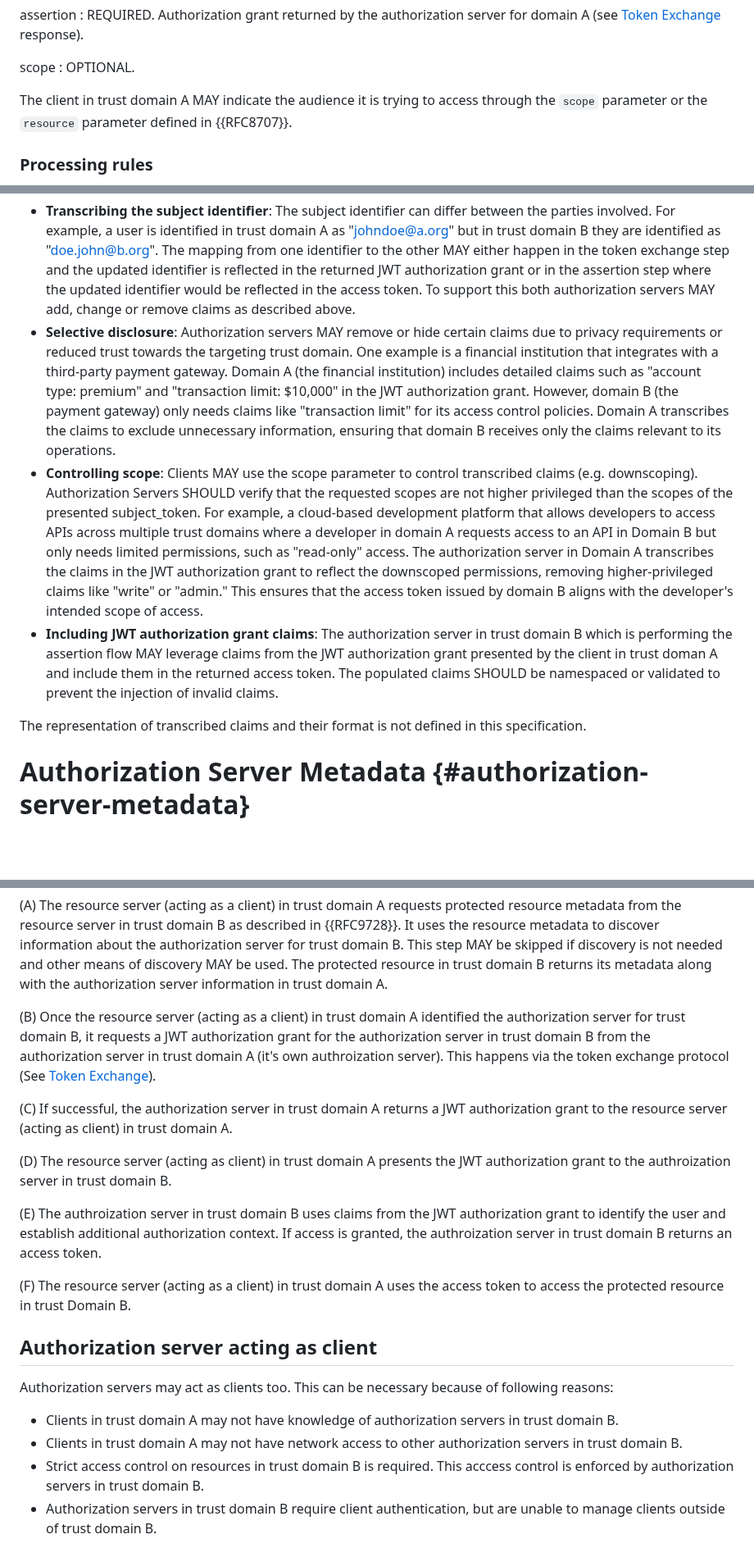
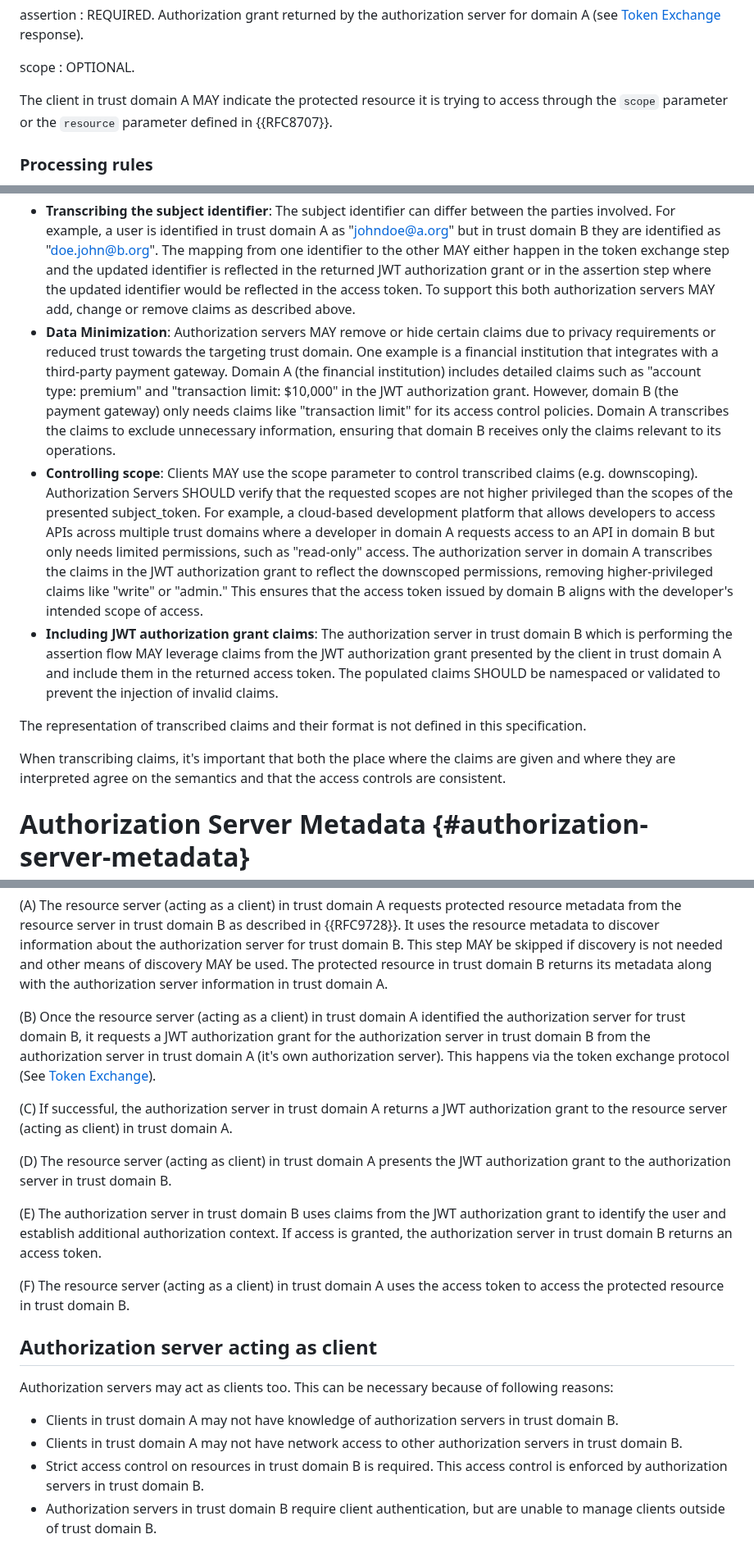
Before and after one commit to oauth-wg/oauth-identity-chaining, a Markdown page: draft-ietf-oauth-identity-chaining.md, 3 parts joined by grey strips. Shown at 82% size. Drawn GitHub-style; blank space fills up the shorter version.

```diff
--- a/draft-ietf-oauth-identity-chaining.md
+++ b/draft-ietf-oauth-identity-chaining.md
@@ -222,7 +223,7 @@ assertion
 scope
 : OPTIONAL.
 
-The client in trust domain A MAY indicate the audience it is trying to access through the `scope` parameter or the `resource` parameter defined in {{RFC8707}}.
+The client in trust domain A MAY indicate the protected resource it is trying to access through the `scope` parameter or the `resource` parameter defined in {{RFC8707}}.
 
 ### Processing rules
 
@@ -274,16 +275,21 @@ This enables the various entities involved to determine on whose behalf the requ
 Authorization servers MAY transcribe claims when either producing JWT authorization grants in the token exchange flow or access tokens in the assertion flow. Transcription of claims may be required for the following reasons:
 
 * **Transcribing the subject identifier**: The subject identifier can differ between the parties involved. For example, a user is identified in trust domain A as "johndoe@a.org" but in trust domain B they are identified as "doe.john@b.org". The mapping from one identifier to the other MAY either happen in the token exchange step and the updated identifier is reflected in the returned JWT authorization grant or in the assertion step where the updated identifier would be reflected in the access token. To support this both authorization servers MAY add, change or remove claims as described above.
-* **Selective disclosure**: Authorization servers MAY remove or hide certain claims due to privacy requirements or reduced trust towards the targeting trust domain.
+* **Data Minimization**: Authorization servers MAY remove or hide certain claims due to privacy requirements or reduced trust towards the targeting trust domain.
 One example is a financial institution that integrates with a third-party payment gateway.
 Domain A (the financial institution) includes detailed claims such as "account type: premium" and "transaction limit: $10,000" in the JWT authorization grant.
 However, domain B (the payment gateway) only needs claims like "transaction limit" for its access control policies. Domain A transcribes the claims to exclude unnecessary information, ensuring that domain B receives only the claims relevant to its operations.
 * **Controlling scope**: Clients MAY use the scope parameter to control transcribed claims (e.g. downscoping). Authorization Servers SHOULD verify that the requested scopes are not higher privileged than the scopes of the presented subject_token.
-For example, a cloud-based development platform that allows developers to access APIs across multiple trust domains where a developer in domain A requests access to an API in Domain B but only needs limited permissions, such as "read-only" access.
-The authorization server in Domain A transcribes the claims in the JWT authorization grant to reflect the downscoped permissions, removing higher-privileged claims like "write" or "admin." This ensures that the access token issued by domain B aligns with the developer's intended scope of access.
-* **Including JWT authorization grant claims**: The authorization server in trust domain B which is performing the assertion flow MAY leverage claims from the JWT authorization grant presented by the client in trust doman A and include them in the returned access token. The populated claims SHOULD be namespaced or validated to prevent the injection of invalid claims.
+For example, a cloud-based development platform that allows developers to access APIs across multiple trust domains where a developer in domain A requests access to an API in domain B but only needs limited permissions, such as "read-only" access.
+The authorization server in domain A transcribes the claims in the JWT authorization grant to reflect the downscoped permissions, removing higher-privileged claims like "write" or "admin." This ensures that the access token issued by domain B aligns with the developer's intended scope of access.
+* **Including JWT authorization grant claims**: The authorization server in trust domain B which is performing the assertion flow MAY leverage claims from the JWT authorization grant presented by the client in trust domain A and include them in the returned access token. The populated claims SHOULD be namespaced or validated to prevent the injection of invalid claims.
 
 The representation of transcribed claims and their format is not defined in this specification.
+
+When transcribing claims, it's
+important that both the place where the claims are given and where they
+are interpreted agree on the semantics and that the access controls are
+consistent.
 
 # Authorization Server Metadata {#authorization-server-metadata}
 
@@ -430,15 +435,15 @@ The resource server of trust domain A needs to access protected resource in trus
 
 (A) The resource server (acting as a client) in trust domain A requests protected resource metadata from the resource server in trust domain B as described in {{RFC9728}}. It uses the resource metadata to discover information about the authorization server for trust domain B. This step MAY be skipped if discovery is not needed and other means of discovery MAY be used. The protected resource in trust domain B returns its metadata along with the authorization server information in trust domain A.
 
-(B) Once the resource server (acting as a client) in trust domain A identified the authorization server for trust domain B, it requests a JWT authorization grant for the authorization server in trust domain B from the authorization server in trust domain A (it's own authroization server). This happens via the token exchange protocol (See [Token Exchange](#token-exchange)).
+(B) Once the resource server (acting as a client) in trust domain A identified the authorization server for trust domain B, it requests a JWT authorization grant for the authorization server in trust domain B from the authorization server in trust domain A (it's own authorization server). This happens via the token exchange protocol (See [Token Exchange](#token-exchange)).
 
 (C) If successful, the authorization server in trust domain A returns a JWT authorization grant to the resource server (acting as client) in trust domain A.
 
-(D) The resource server (acting as client) in trust domain A presents the JWT authorization grant to the authroization server in trust domain B.
+(D) The resource server (acting as client) in trust domain A presents the JWT authorization grant to the authorization server in trust domain B.
 
-(E) The authroization server in trust domain B uses claims from the JWT authorization grant to identify the user and establish additional authorization context. If access is granted, the authroization server in trust domain B returns an access token.
+(E) The authorization server in trust domain B uses claims from the JWT authorization grant to identify the user and establish additional authorization context. If access is granted, the authorization server in trust domain B returns an access token.
 
-(F) The resource server (acting as a client) in trust domain A uses the access token to access the protected resource in trust Domain B.
+(F) The resource server (acting as a client) in trust domain A uses the access token to access the protected resource in trust domain B.
 
 ## Authorization server acting as client
 
@@ -446,7 +451,7 @@ Authorization servers may act as clients too. This can be necessary because of f
 
 * Clients in trust domain A may not have knowledge of authorization servers in trust domain B.
 * Clients in trust domain A may not have network access to other authorization servers in trust domain B.
-* Strict access control on resources in trust domain B is required. This acccess control is enforced by authorization servers in trust domain B.
+* Strict access control on resources in trust domain B is required. This access control is enforced by authorization servers in trust domain B.
 * Authorization servers in trust domain B require client authentication, but are unable to manage clients outside of trust domain B.
 
 Under these conditions, an authorization server in trust domain A may obtain an access token from an authorization server in trust domain B on-behalf-of any client in trust domain A. This enables clients in trust domain A to access a protected resource server in trust domain B. Resource servers in trust domain A may act as a client to the authorization server in trust domain A in order to obtain an access token to access a protected resource in trust domain B in order to complete a request.
```
Also changed, not shown: other parts of draft-ietf-oauth-identity-chaining.md (+21 -20 lines).
